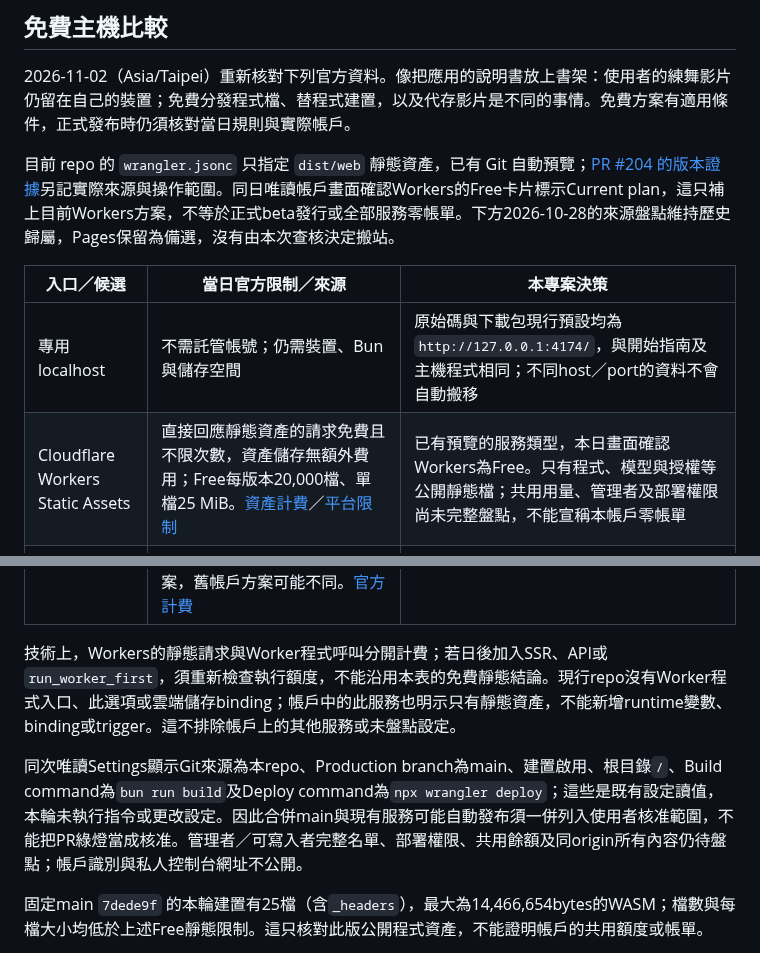
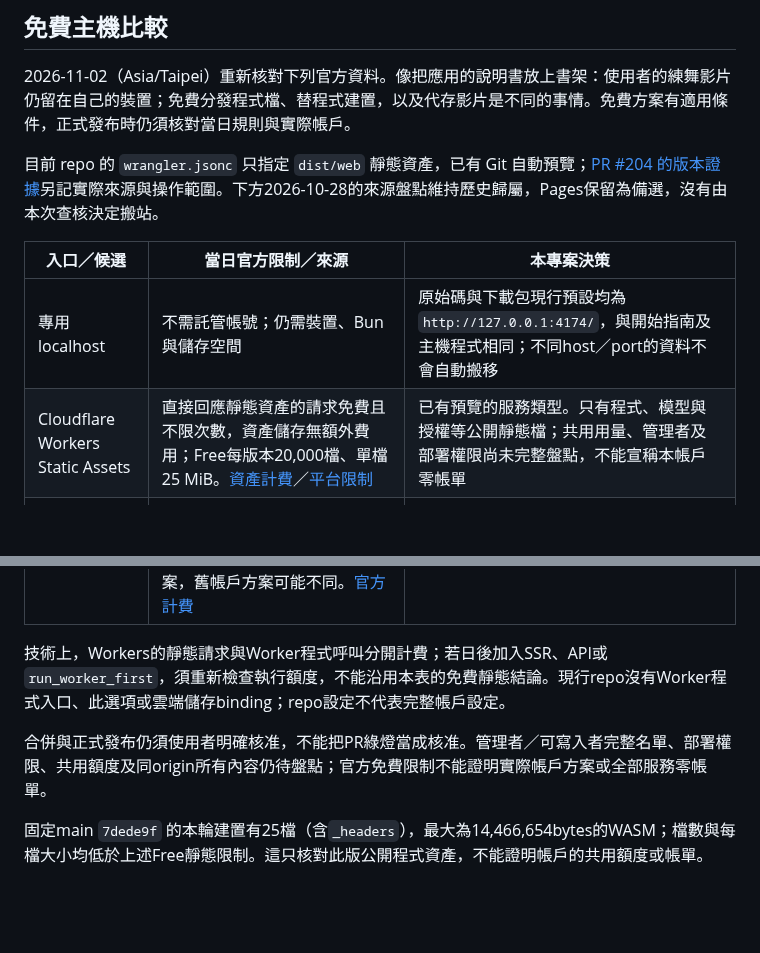
Before and after one commit to sunpochin/dance-stamp, a Markdown page: docs/RELEASE.md, 2 parts joined by grey strips. GitHub-like rendering; blank space fills up the shorter version.

Commit message:
docs: Remove private observations from release guide
Keep the public hosting guide grounded in official limits and repository-verifiable facts. Remove account-console and host-setting observations while preserving the seven official sources, local port 4174, historical provenance, and separate approval gates.

```diff
--- a/docs/RELEASE.md
+++ b/docs/RELEASE.md
@@ -66,19 +66,19 @@ CI 沿用完整 check，另執行相同 package／check:package。只建立及
 
 2026-11-02（Asia/Taipei）重新核對下列官方資料。像把應用的說明書放上書架：使用者的練舞影片仍留在自己的裝置；免費分發程式檔、替程式建置，以及代存影片是不同的事情。免費方案有適用條件，正式發布時仍須核對當日規則與實際帳戶。
 
-目前 repo 的 `wrangler.jsonc` 只指定 `dist/web` 靜態資產，已有 Git 自動預覽；[PR #204 的版本證據](https://github.com/sunpochin/dance-stamp/pull/204)另記實際來源與操作範圍。同日唯讀帳戶畫面確認Workers的Free卡片標示Current plan，這只補上目前Workers方案，不等於正式beta發行或全部服務零帳單。下方2026-10-28的來源盤點維持歷史歸屬，Pages保留為備選，沒有由本次查核決定搬站。
+目前 repo 的 `wrangler.jsonc` 只指定 `dist/web` 靜態資產，已有 Git 自動預覽；[PR #204 的版本證據](https://github.com/sunpochin/dance-stamp/pull/204)另記實際來源與操作範圍。下方2026-10-28的來源盤點維持歷史歸屬，Pages保留為備選，沒有由本次查核決定搬站。
 
 | 入口／候選 | 當日官方限制／來源 | 本專案決策 |
 | --- | --- | --- |
 | 專用 localhost | 不需託管帳號；仍需裝置、Bun 與儲存空間 | 原始碼與下載包現行預設均為 `http://127.0.0.1:4174/`，與開始指南及主機程式相同；不同host／port的資料不會自動搬移 |
-| Cloudflare Workers Static Assets | 直接回應靜態資產的請求免費且不限次數，資產儲存無額外費用；Free每版本20,000檔、單檔25 MiB。[資產計費](https://developers.cloudflare.com/workers/static-assets/billing-and-limitations/)／[平台限制](https://developers.cloudflare.com/workers/platform/limits/#static-assets) | 已有預覽的服務類型，本日畫面確認Workers為Free。只有程式、模型與授權等公開靜態檔；共用用量、管理者及部署權限尚未完整盤點，不能宣稱本帳戶零帳單 |
+| Cloudflare Workers Static Assets | 直接回應靜態資產的請求免費且不限次數，資產儲存無額外費用；Free每版本20,000檔、單檔25 MiB。[資產計費](https://developers.cloudflare.com/workers/static-assets/billing-and-limitations/)／[平台限制](https://developers.cloudflare.com/workers/platform/limits/#static-assets) | 已有預覽的服務類型。只有程式、模型與授權等公開靜態檔；共用用量、管理者及部署權限尚未完整盤點，不能宣稱本帳戶零帳單 |
 | Cloudflare Pages Free | 每月 500 次 Git 建置、單檔 25 MiB、20,000 檔；Dashboard 拖放另限 1,000 檔。[平台限制](https://developers.cloudflare.com/pages/platform/limits/)／[Direct Upload](https://developers.cloudflare.com/pages/get-started/direct-upload/) | 公開託管候選為新建且專用的 `<project>.pages.dev` 根目錄，名稱及帳戶尚未配置；不購買網域、不啟用 Functions／R2／分析。未授權前不建立或上傳 |
 | GitHub Pages | 公開 repo 可用 Free；站點最多 1 GB、流量軟限制 100 GB／月、通常每小時 10 builds，自訂 Actions 建置不適用後者。[官方限制](https://docs.github.com/en/pages/getting-started-with-github-pages/github-pages-limits) | 不採目前帳號的共用 `github.io` origin；路徑不是資料隔離，本程式資源也使用根路徑，不能直接塞進 `/dance-stamp/` |
 | Netlify Free 信用額度方案 | 每月300 credits硬上限；production deploy每次15，預覽／分支部署本身0；流量20 credits／GB、請求2／10,000次另計。額度用盡會暫停所有專案，舊帳戶方案可能不同。[官方計費](https://docs.netlify.com/manage/accounts-and-billing/billing/billing-for-credit-based-plans/how-credits-work/) | 備選專用站點；免費預覽部署仍有流量／請求消耗，不能當成不限量，也未查證本帳戶資格 |
 
-技術上，Workers的靜態請求與Worker程式呼叫分開計費；若日後加入SSR、API或`run_worker_first`，須重新檢查執行額度，不能沿用本表的免費靜態結論。現行repo沒有Worker程式入口、此選項或雲端儲存binding；帳戶中的此服務也明示只有靜態資產，不能新增runtime變數、binding或trigger。這不排除帳戶上的其他服務或未盤點設定。
+技術上，Workers的靜態請求與Worker程式呼叫分開計費；若日後加入SSR、API或`run_worker_first`，須重新檢查執行額度，不能沿用本表的免費靜態結論。現行repo沒有Worker程式入口、此選項或雲端儲存binding；repo設定不代表完整帳戶設定。
 
-同次唯讀Settings顯示Git來源為本repo、Production branch為main、建置啟用、根目錄`/`、Build command為`bun run build`及Deploy command為`npx wrangler deploy`；這些是既有設定讀值，本輪未執行指令或更改設定。因此合併main與現有服務可能自動發布須一併列入使用者核准範圍，不能把PR綠燈當成核准。管理者／可寫入者完整名單、部署權限、共用餘額及同origin所有內容仍待盤點；帳戶識別與私人控制台網址不公開。
+合併與正式發布仍須使用者明確核准，不能把PR綠燈當成核准。管理者／可寫入者完整名單、部署權限、共用額度及同origin所有內容仍待盤點；官方免費限制不能證明實際帳戶方案或全部服務零帳單。
 
 固定main `7dede9f` 的本輪建置有25檔（含`_headers`），最大為14,466,654bytes的WASM；檔數與每檔大小均低於上述Free靜態限制。這只核對此版公開程式資產，不能證明帳戶的共用額度或帳單。
 
```
